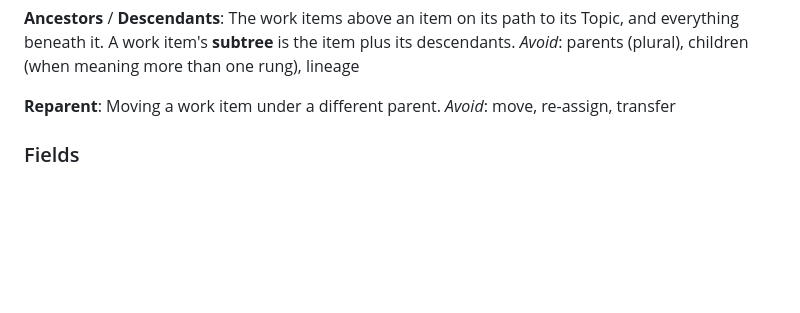
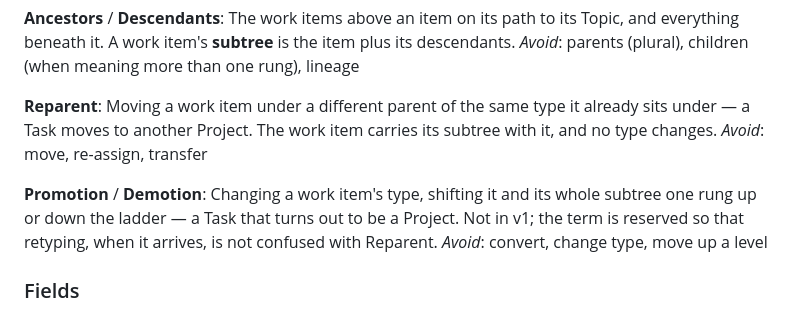
Before and after one commit to properdavid/DueNow, a Markdown page: CONTEXT.md, the part around the change. Rendered like a GitHub page; blank space fills up the shorter version.

```diff
--- a/CONTEXT.md
+++ b/CONTEXT.md
@@ -41,8 +41,12 @@ The work items above an item on its path to its Topic, and everything beneath it
 _Avoid_: parents (plural), children (when meaning more than one rung), lineage
 
 **Reparent**:
-Moving a work item under a different parent.
+Moving a work item under a different parent of the same type it already sits under — a Task moves to another Project. The work item carries its subtree with it, and no type changes.
 _Avoid_: move, re-assign, transfer
+
+**Promotion** / **Demotion**:
+Changing a work item's type, shifting it and its whole subtree one rung up or down the ladder — a Task that turns out to be a Project. Not in v1; the term is reserved so that retyping, when it arrives, is not confused with Reparent.
+_Avoid_: convert, change type, move up a level
 
 ### Fields
 
```
Also changed, not shown: docs/adr/0016-reparenting-moves-a-subtree-within-its-rung.md (added, +21 -0 lines).
